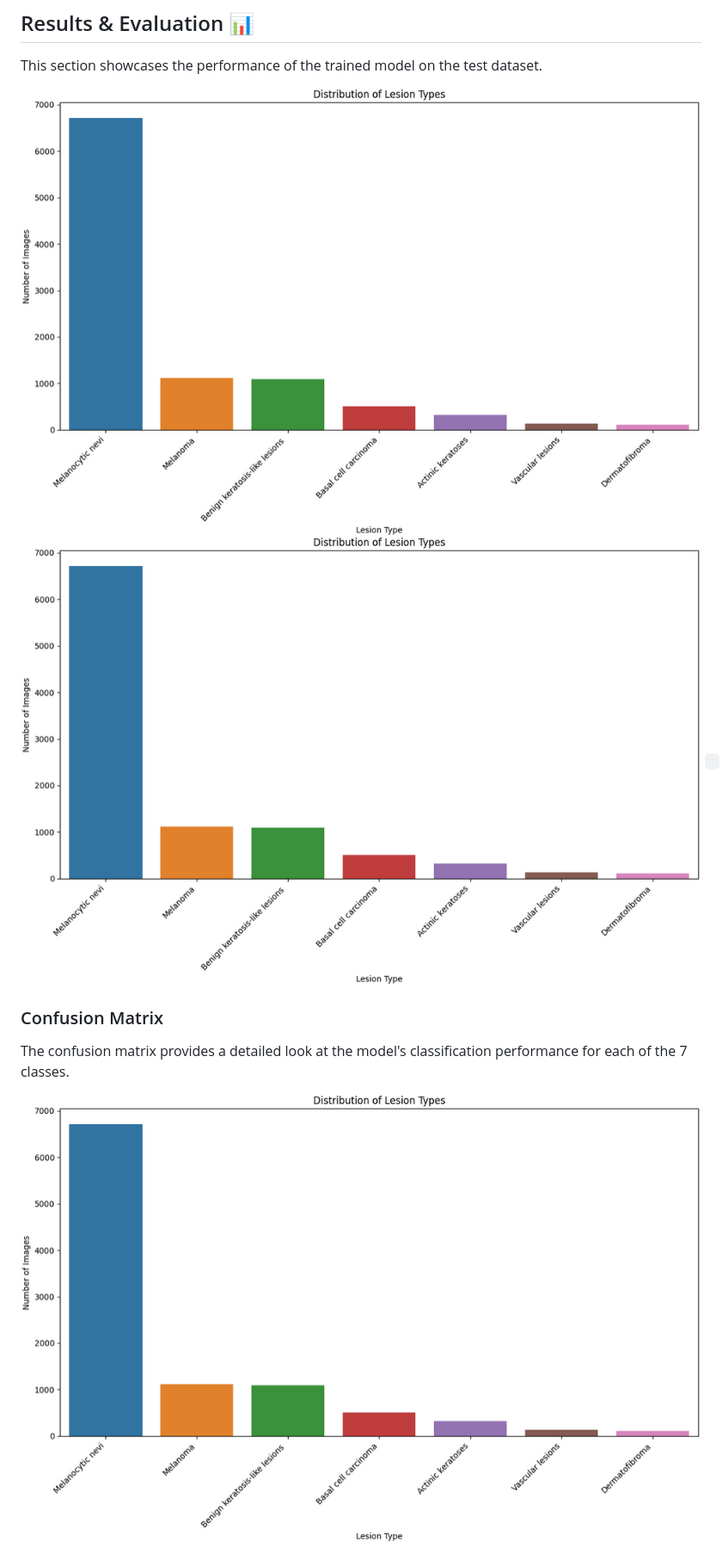
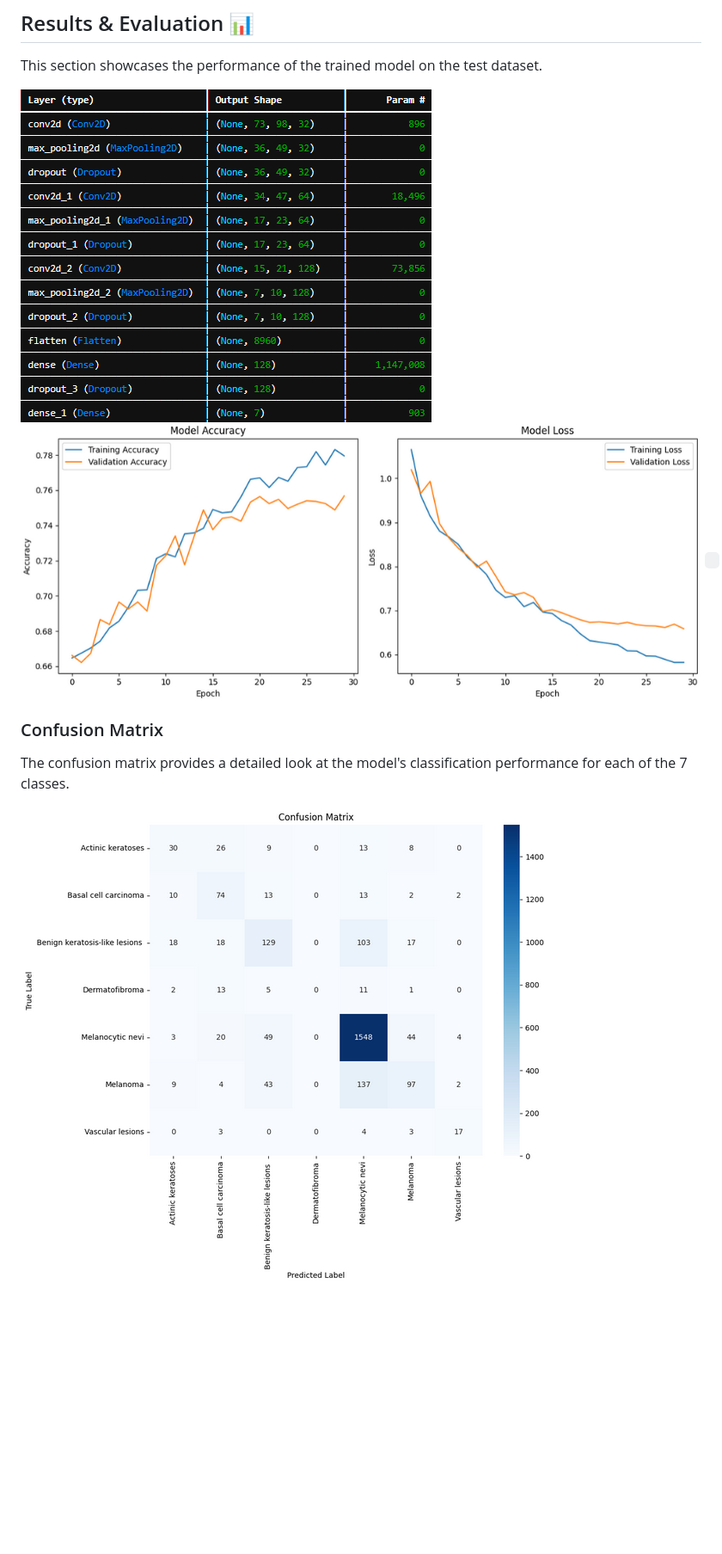
Before and after one commit to realshak7781/HAM10000_Cancer_detection_Model, a Markdown page: README.md, the part around one of its changes. Shown at 86% size. GitHub-like rendering; blank space fills up the shorter version.

```diff
--- a/README.md
+++ b/README.md
@@ -96,8 +96,8 @@ I've followed a systematic 14-step process to build, train, and evaluate the ski
 
 This section showcases the performance of the trained model on the test dataset.
 
-![model1](images/class_lesion.png)
-![model2](images/class_lesion.png)
+![model1](images/model1.png)
+![model2](images/model2.png)
 ``
 ``
 
@@ -105,5 +105,5 @@ This section showcases the performance of the trained model on the test dataset.
 
 The confusion matrix provides a detailed look at the model's classification performance for each of the 7 classes.
 
-![confusion Matrix](images/class_lesion.png)
+![confusion Matrix](images/confusion_matrix.png)
 
```
Also changed, not shown: other parts of README.md (+4 -4 lines).
